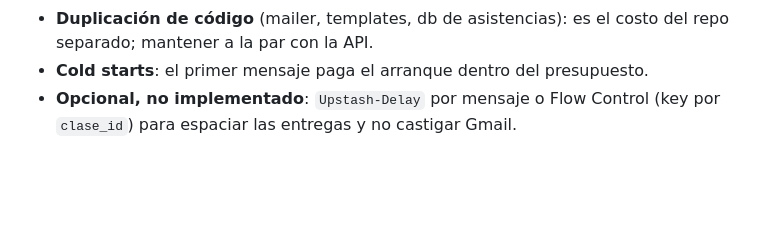
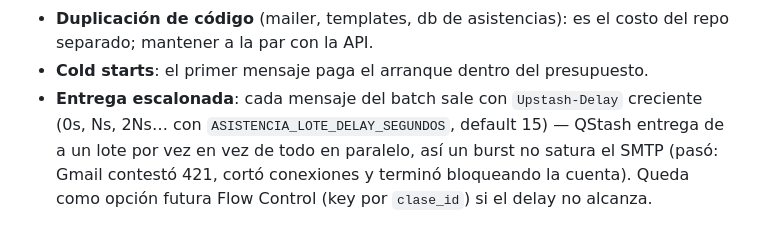
Before and after one commit to fiuba-ids-lanzillotta/gradebook-api, a Markdown page: docs/worker-asincrono-qrs.md, the part around the change. GitHub-like rendering; blank space fills up the shorter version.

Commit message:
Se actualizan los docs del worker: el Upstash-Delay escalonado ya está implementado (deja de figurar como opcional) y el diagrama de envío de QRs refleja la entrega de a un lote por vez.
Generated with [Devin](https://devin.ai)

Co-Authored-By: Devin <158243242+devin-ai-integration[bot]@users.noreply.github.com>

```diff
--- a/docs/worker-asincrono-qrs.md
+++ b/docs/worker-asincrono-qrs.md
@@ -98,5 +98,8 @@ env-gated y fail-open. Los 4 puntos de disparo:
 - **Duplicación de código** (mailer, templates, db de asistencias): es el costo del
   repo separado; mantener a la par con la API.
 - **Cold starts**: el primer mensaje paga el arranque dentro del presupuesto.
-- **Opcional, no implementado**: `Upstash-Delay` por mensaje o Flow Control (key por
-  `clase_id`) para espaciar las entregas y no castigar Gmail.
+- **Entrega escalonada**: cada mensaje del batch sale con `Upstash-Delay` creciente
+  (0s, Ns, 2Ns… con `ASISTENCIA_LOTE_DELAY_SEGUNDOS`, default 15) — QStash entrega de
+  a un lote por vez en vez de todo en paralelo, así un burst no satura el SMTP (pasó:
+  Gmail contestó 421, cortó conexiones y terminó bloqueando la cuenta). Queda como
+  opción futura Flow Control (key por `clase_id`) si el delay no alcanza.
```
Also changed, not shown: docs/flujos.md (+2 -2 lines).
